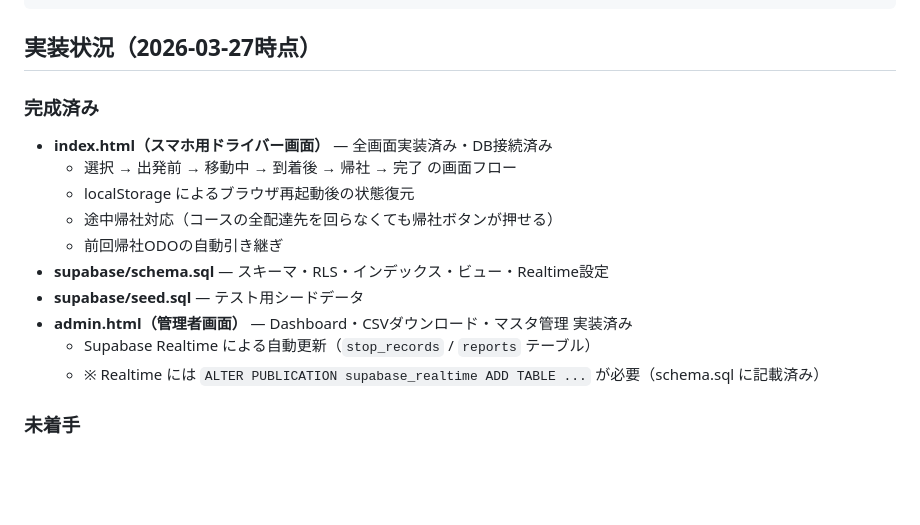
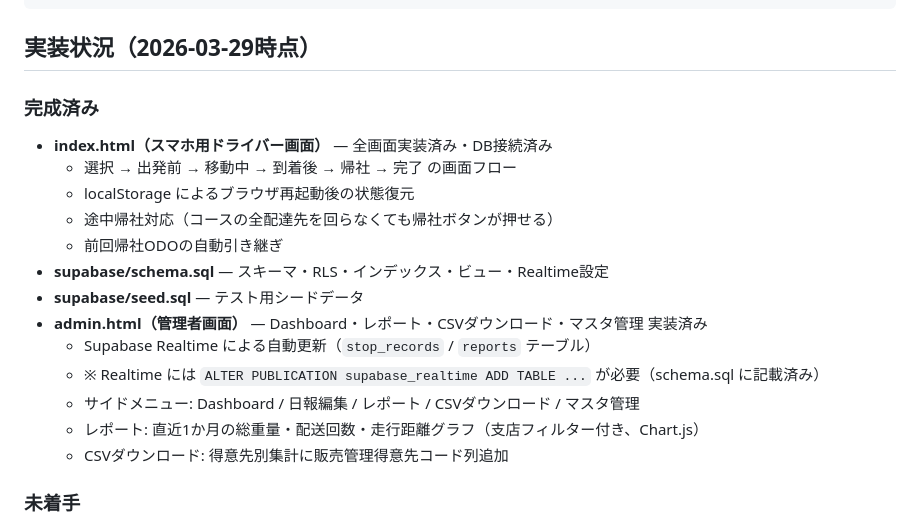
Before and after one commit to kanakuri43/truck-tracker, a Markdown page: CLAUDE.md, the part around the change. Drawn GitHub-style; blank space fills up the shorter version.

Commit message:
adminにレポートグラフ追加

````diff
--- a/CLAUDE.md
+++ b/CLAUDE.md
@@ -31,7 +31,7 @@ tasks/todo.md       開発TODO・進捗管理
 docs/design_document.md     設計ドキュメント
 ```
 
-## 実装状況（2026-03-27時点）
+## 実装状況（2026-03-29時点）
 
 ### 完成済み
 - **index.html（スマホ用ドライバー画面）** — 全画面実装済み・DB接続済み
@@ -41,9 +41,12 @@ docs/design_document.md     設計ドキュメント
   - 前回帰社ODOの自動引き継ぎ
 - **supabase/schema.sql** — スキーマ・RLS・インデックス・ビュー・Realtime設定
 - **supabase/seed.sql** — テスト用シードデータ
-- **admin.html（管理者画面）** — Dashboard・CSVダウンロード・マスタ管理 実装済み
+- **admin.html（管理者画面）** — Dashboard・レポート・CSVダウンロード・マスタ管理 実装済み
   - Supabase Realtime による自動更新（`stop_records` / `reports` テーブル）
   - ※ Realtime には `ALTER PUBLICATION supabase_realtime ADD TABLE ...` が必要（schema.sql に記載済み）
+  - サイドメニュー: Dashboard / 日報編集 / レポート / CSVダウンロード / マスタ管理
+  - レポート: 直近1か月の総重量・配送回数・走行距離グラフ（支店フィルター付き、Chart.js）
+  - CSVダウンロード: 得意先別集計に販売管理得意先コード列追加
 
 ### 未着手
 - Supabase プロジェクト作成・SQL実行（手動作業）
````
Also changed, not shown: docs/design_document.md (+9 -3 lines), tasks/todo.md (+18 -12 lines).
